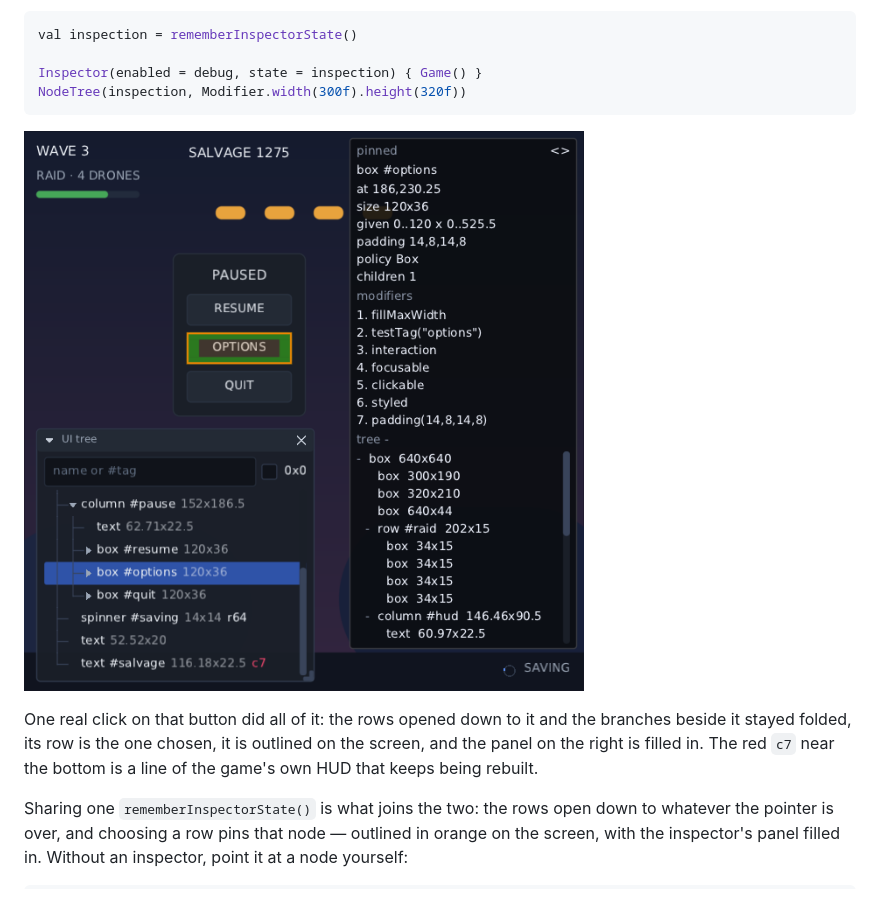
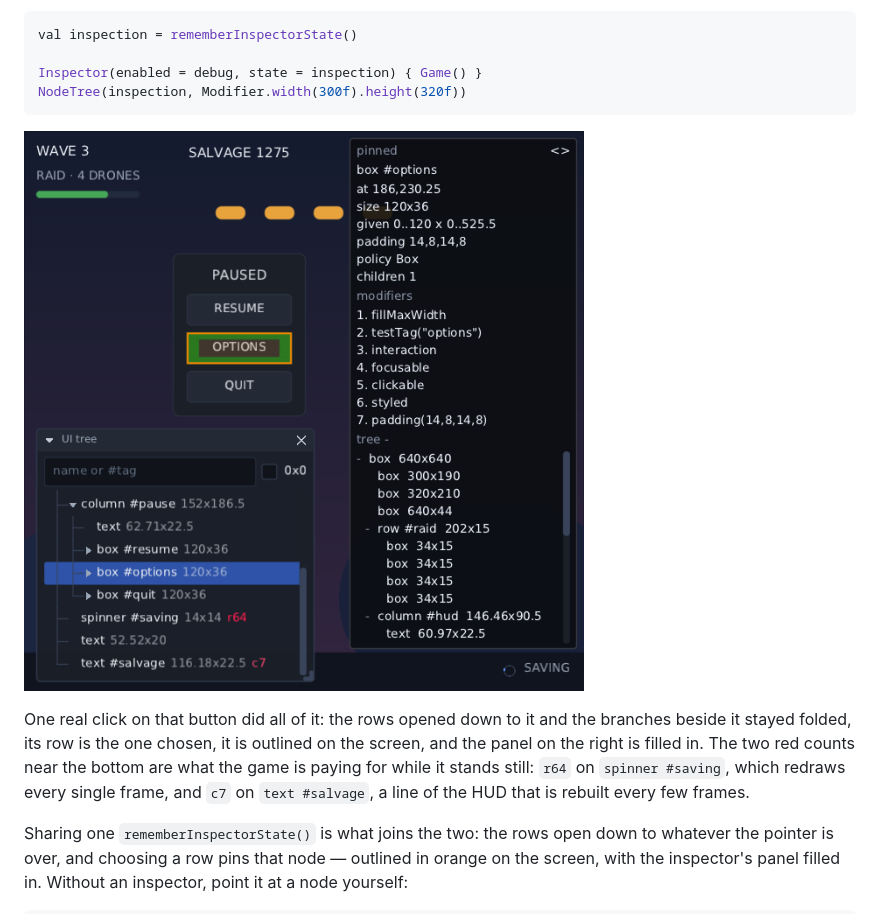
Before and after one commit to wildware-uk/composegl, a Markdown page: docs/wiki/Debugging.md, the part around the change. Drawn GitHub-style; pictures changed too: docs/wiki/images/node-tree.png.

```diff
--- a/docs/wiki/Debugging.md
+++ b/docs/wiki/Debugging.md
@@ -274,8 +274,9 @@ NodeTree(inspection, Modifier.width(300f).height(320f))
 
 One real click on that button did all of it: the rows opened down to it and the branches beside
 it stayed folded, its row is the one chosen, it is outlined on the screen, and the panel on the
-right is filled in. The red `c7` near the bottom is a line of the game's own HUD that keeps
-being rebuilt.
+right is filled in. The two red counts near the bottom are what the game is paying for while it
+stands still: `r64` on `spinner #saving`, which redraws every single frame, and `c7` on
+`text #salvage`, a line of the HUD that is rebuilt every few frames.
 
 Sharing one `rememberInspectorState()` is what joins the two: the rows open down to whatever
 the pointer is over, and choosing a row pins that node — outlined in orange on the screen,
```
Also changed, not shown: 3 other files.
